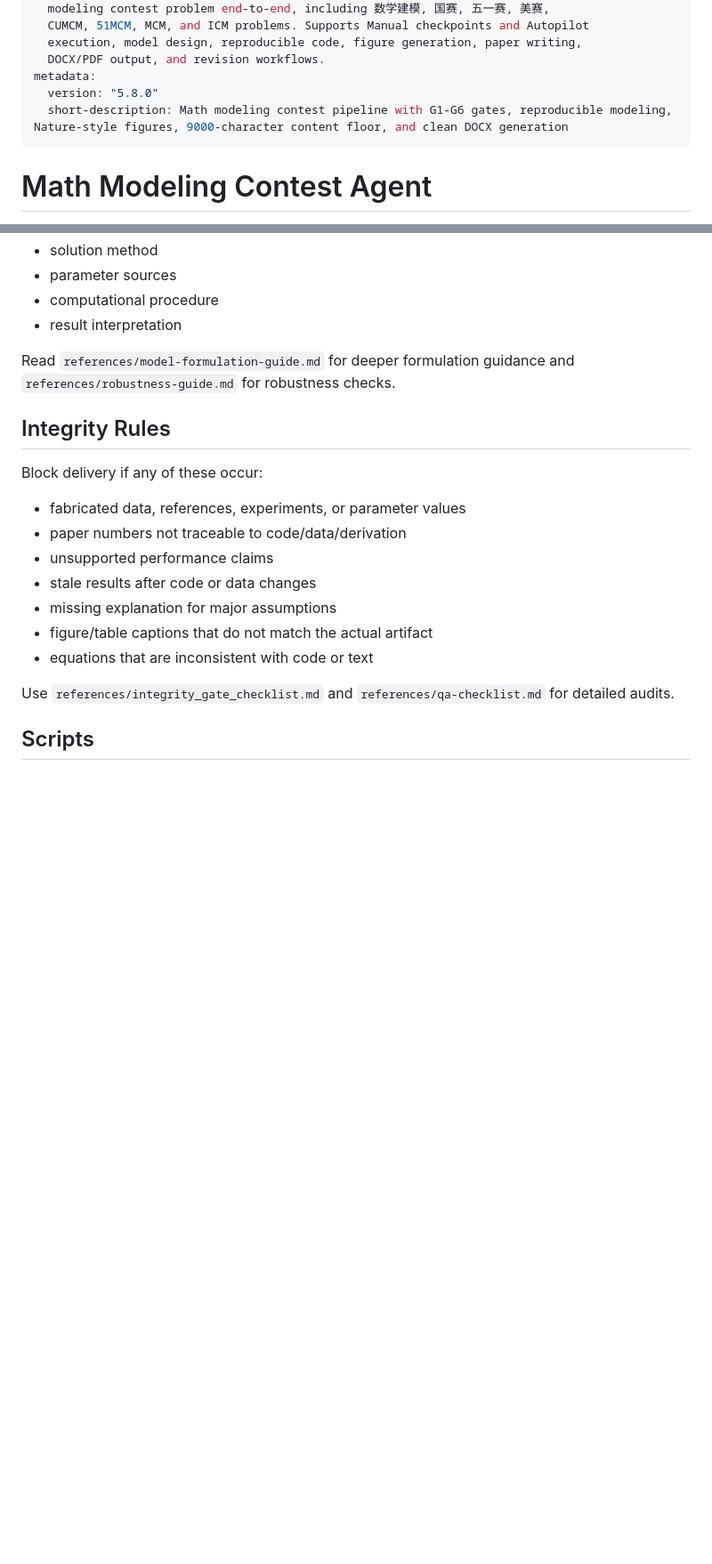
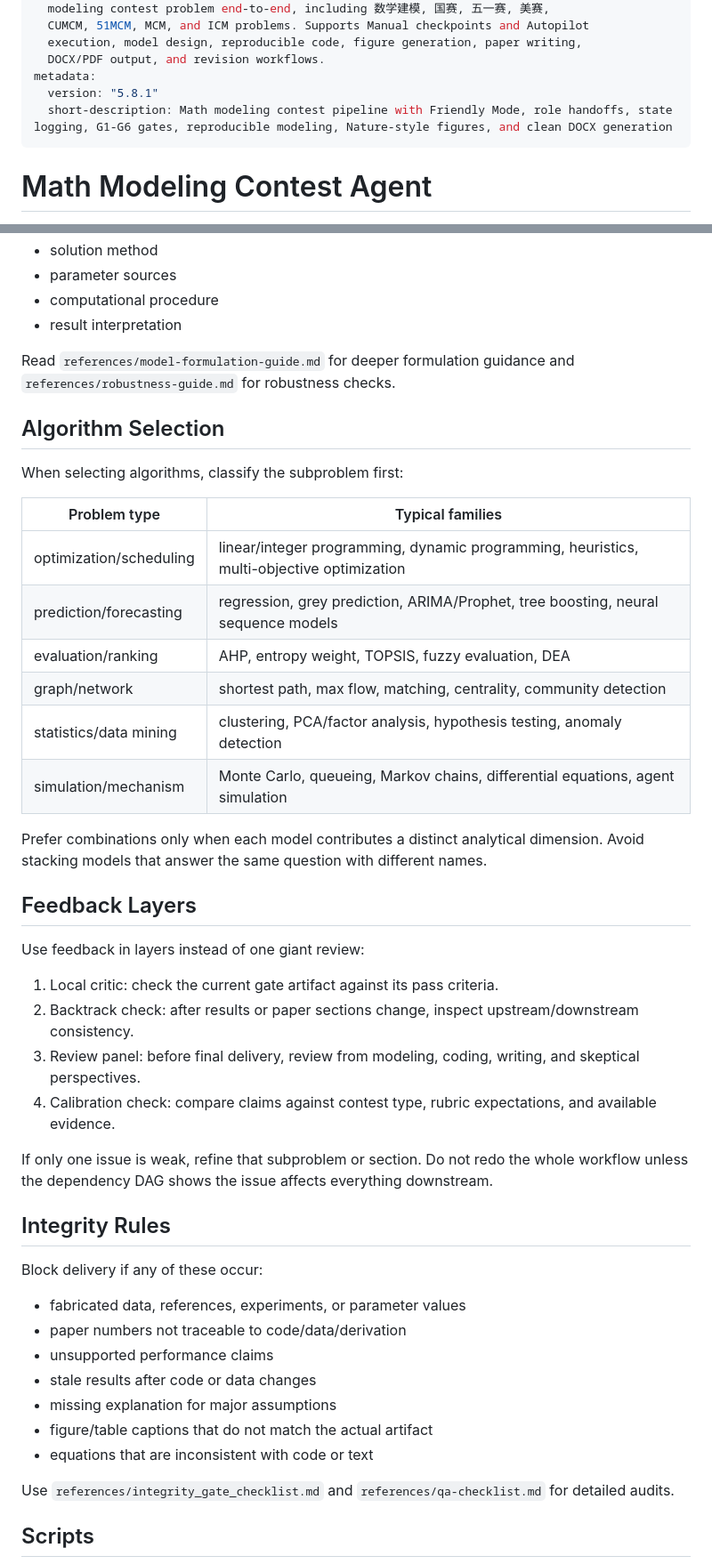
Before and after one commit to xuec699-sudo/math-modeling-skills, a Markdown page: SKILL.md, 2 parts joined by grey strips. Shown at 89% size. Drawn GitHub-style; blank space fills up the shorter version.

Commit message:
docs: integrate competitor workflow strengths

```diff
--- a/SKILL.md
+++ b/SKILL.md
@@ -8,8 +8,8 @@ description: >
   execution, model design, reproducible code, figure generation, paper writing,
   DOCX/PDF output, and revision workflows.
 metadata:
-  version: "5.8.0"
-  short-description: Math modeling contest pipeline with G1-G6 gates, reproducible modeling, Nature-style figures, 9000-character content floor, and clean DOCX generation
+  version: "5.8.1"
+  short-description: Math modeling contest pipeline with Friendly Mode, role handoffs, state logging, G1-G6 gates, reproducible modeling, Nature-style figures, and clean DOCX generation
 ---
 
 # Math Modeling Contest Agent
@@ -168,6 +237,32 @@ For each model, include:
 
 Read `references/model-formulation-guide.md` for deeper formulation guidance and `references/robustness-guide.md` for robustness checks.
 
+## Algorithm Selection
+
+When selecting algorithms, classify the subproblem first:
+
+| Problem type | Typical families |
+|---|---|
+| optimization/scheduling | linear/integer programming, dynamic programming, heuristics, multi-objective optimization |
+| prediction/forecasting | regression, grey prediction, ARIMA/Prophet, tree boosting, neural sequence models |
+| evaluation/ranking | AHP, entropy weight, TOPSIS, fuzzy evaluation, DEA |
+| graph/network | shortest path, max flow, matching, centrality, community detection |
+| statistics/data mining | clustering, PCA/factor analysis, hypothesis testing, anomaly detection |
+| simulation/mechanism | Monte Carlo, queueing, Markov chains, differential equations, agent simulation |
+
+Prefer combinations only when each model contributes a distinct analytical dimension. Avoid stacking models that answer the same question with different names.
+
+## Feedback Layers
+
+Use feedback in layers instead of one giant review:
+
+1. Local critic: check the current gate artifact against its pass criteria.
+2. Backtrack check: after results or paper sections change, inspect upstream/downstream consistency.
+3. Review panel: before final delivery, review from modeling, coding, writing, and skeptical perspectives.
+4. Calibration check: compare claims against contest type, rubric expectations, and available evidence.
+
+If only one issue is weak, refine that subproblem or section. Do not redo the whole workflow unless the dependency DAG shows the issue affects everything downstream.
+
 ## Integrity Rules
 
 Block delivery if any of these occur:
```
Also changed, not shown: other parts of SKILL.md (+69 -0 lines), README.md (+14 -2 lines).
